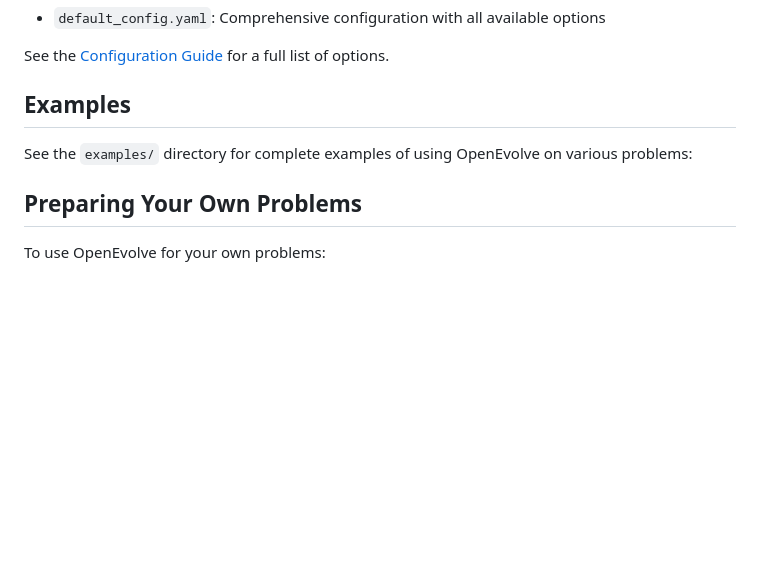
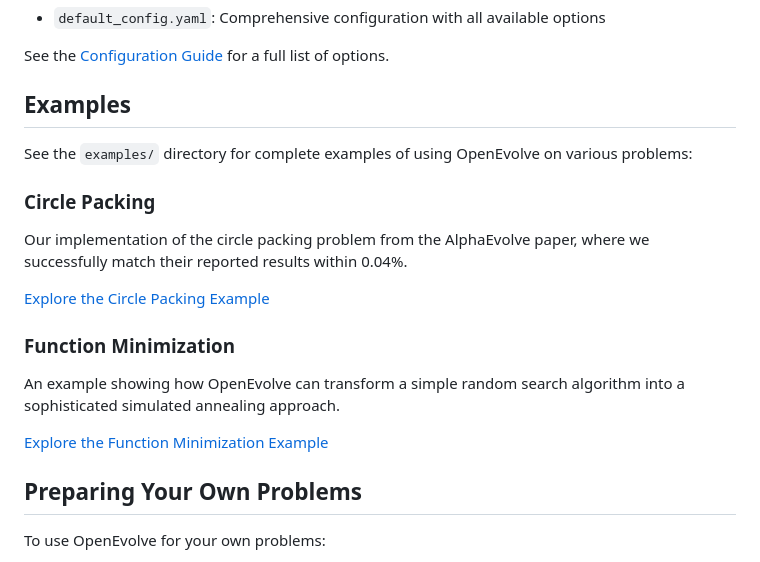
Before and after one commit to codelion/openevolve, a Markdown page: README.md, the part around the change printed below. Rendered like a GitHub page; blank space fills up the shorter version.

```diff
--- a/README.md
+++ b/README.md
@@ -151,6 +157,18 @@ See the [Configuration Guide](configs/default_config.yaml) for a full list of op
 
 See the `examples/` directory for complete examples of using OpenEvolve on various problems:
 
+### Circle Packing
+
+Our implementation of the circle packing problem from the AlphaEvolve paper, where we successfully match their reported results within 0.04%.
+
+[Explore the Circle Packing Example](examples/circle_packing/)
+
+### Function Minimization
+
+An example showing how OpenEvolve can transform a simple random search algorithm into a sophisticated simulated annealing approach.
+
+[Explore the Function Minimization Example](examples/function_minimization/)
+
 ## Preparing Your Own Problems
 
 To use OpenEvolve for your own problems:
```
Also changed, not shown: other parts of README.md (+6 -0 lines), openevolve-architecture.png (added), openevolve-logo.png (added), 1 other file.
